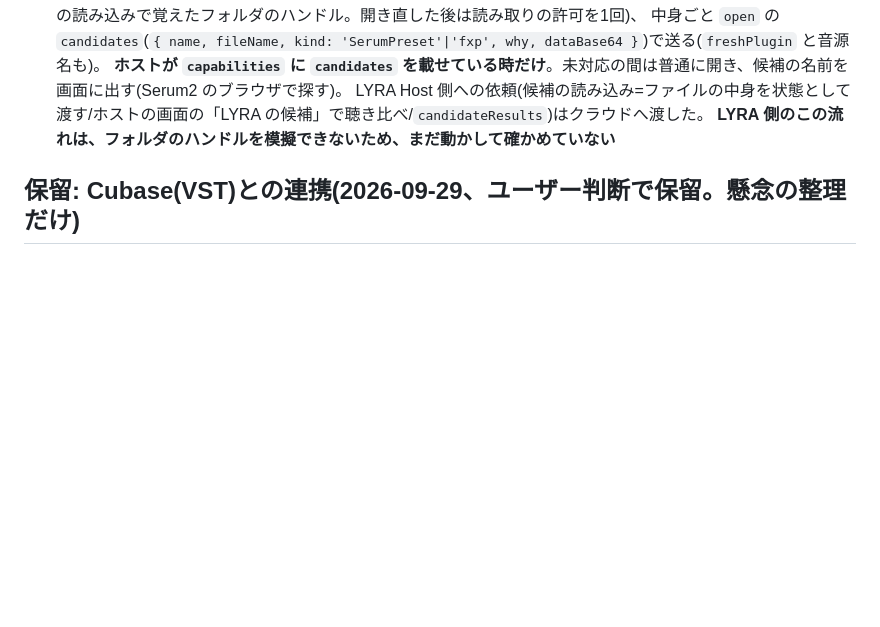
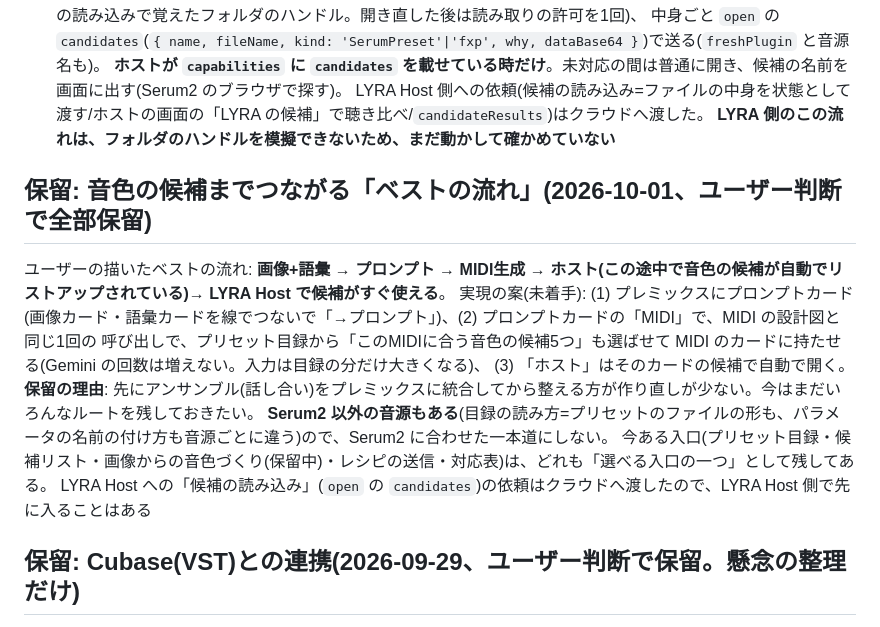
Before and after one commit to Toshiyuki1988/lyra, a Markdown page: CLAUDE.md, the part around the change. Drawn GitHub-style; blank space fills up the shorter version.

Commit message:
CLAUDE.mdに、音色の候補までつながるベストの流れと、全部保留にした理由を記録する
Co-Authored-By: Claude Opus 5.5 <noreply@anthropic.com>

```diff
--- a/CLAUDE.md
+++ b/CLAUDE.md
@@ -834,6 +834,17 @@ MIDIを右隣に置き、**元 → 展開のチェインの線**で結ぶ(▶で
   LYRA Host 側への依頼(候補の読み込み=ファイルの中身を状態として渡す/ホストの画面の「LYRA の候補」で聴き比べ/`candidateResults`)はクラウドへ渡した。
   **LYRA 側のこの流れは、フォルダのハンドルを模擬できないため、まだ動かして確かめていない**
 
+## 保留: 音色の候補までつながる「ベストの流れ」(2026-10-01、ユーザー判断で全部保留)
+
+ユーザーの描いたベストの流れ: **画像+語彙 → プロンプト → MIDI生成 → ホスト(この途中で音色の候補が自動でリストアップされている)→ LYRA Host で候補がすぐ使える**。
+実現の案(未着手): (1) プレミックスにプロンプトカード(画像カード・語彙カードを線でつないで「→プロンプト」)、(2) プロンプトカードの「MIDI」で、MIDI の設計図と同じ1回の
+呼び出しで、プリセット目録から「このMIDIに合う音色の候補5つ」も選ばせて MIDI のカードに持たせる(Gemini の回数は増えない。入力は目録の分だけ大きくなる)、
+(3) 「ホスト」はそのカードの候補で自動で開く。
+**保留の理由**: 先にアンサンブル(話し合い)をプレミックスに統合してから整える方が作り直しが少ない。今はまだいろんなルートを残しておきたい。
+**Serum2 以外の音源もある**(目録の読み方=プリセットのファイルの形も、パラメータの名前の付け方も音源ごとに違う)ので、Serum2 に合わせた一本道にしない。
+今ある入口(プリセット目録・候補リスト・画像からの音色づくり(保留中)・レシピの送信・対応表)は、どれも「選べる入口の一つ」として残してある。
+LYRA Host への「候補の読み込み」(`open` の `candidates`)の依頼はクラウドへ渡したので、LYRA Host 側で先に入ることはある
+
 ## 保留: Cubase(VST)との連携(2026-09-29、ユーザー判断で保留。懸念の整理だけ)
 
 **A. プレミックスをCubase版(VSTプラグイン)にする案**(ユーザー構想: トラックをカードとしてプレミックスに配置・アステリズムベルト・
```
